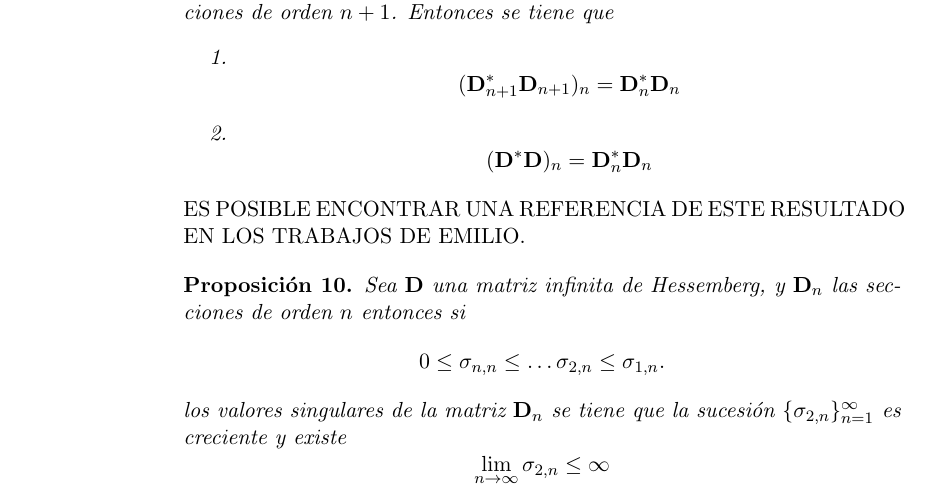
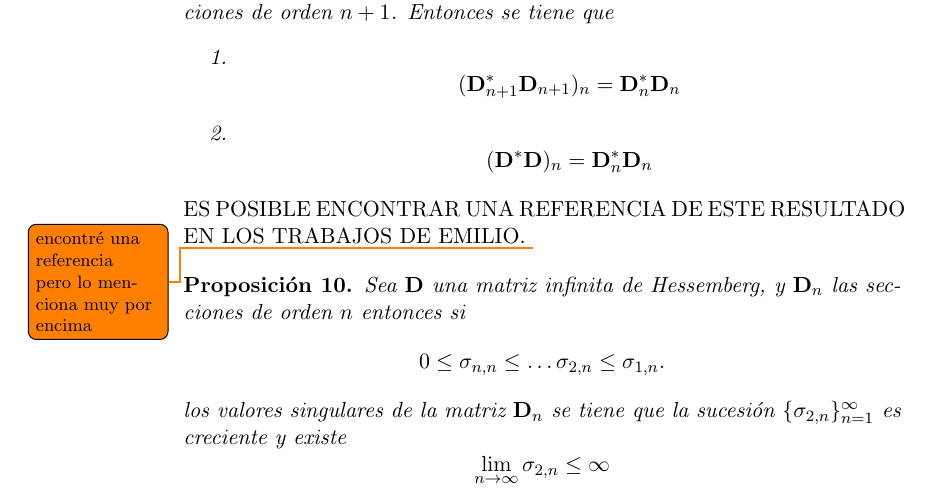
Before and after one commit to Gabotelli/sobolev-orthogonal-polynomials, a LaTeX book (latex/tfg_latex_etsiinf-2023.02.20/tfg_etsiinf_plantilla.tex, which reads latex/tfg_latex_etsiinf-2023.02.20/secciones/casos.tex): part of page 76 of 108, cut so that both start at the same text. Compiled offline with pdfLaTeX; a LaTeX package or settings file that is missing is left out.

Commit message:
Pre meeting

```diff
--- a/latex/tfg_latex_etsiinf-2023.02.20/secciones/casos.tex
+++ b/latex/tfg_latex_etsiinf-2023.02.20/secciones/casos.tex
@@ -904,7 +904,7 @@ $$
 	\end{enumerate}
 \end{lemma}
 
-\noindent ES POSIBLE ENCONTRAR UNA REFERENCIA DE ESTE RESULTADO EN LOS TRABAJOS DE EMILIO.
+\noindent ES POSIBLE ENCONTRAR UNA REFERENCIA DE ESTE RESULTADO EN LOS TRABAJOS DE EMILIO. \todo{encontré una referencia pero lo menciona muy por encima}
 
 \begin{proposition}
 	Sea $\mathbf{D}$ una matriz infinita de Hessemberg, y $\mathbf{D}_n$ las secciones de orden $n$ entonces si $$
```
Also changed, not shown: 2 other files.
